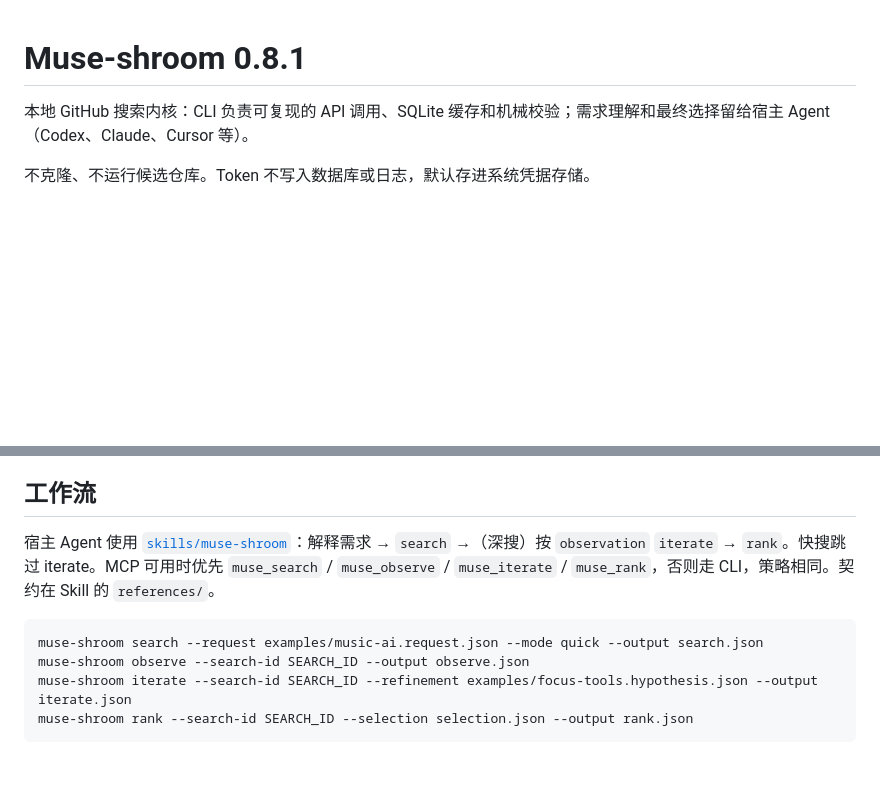
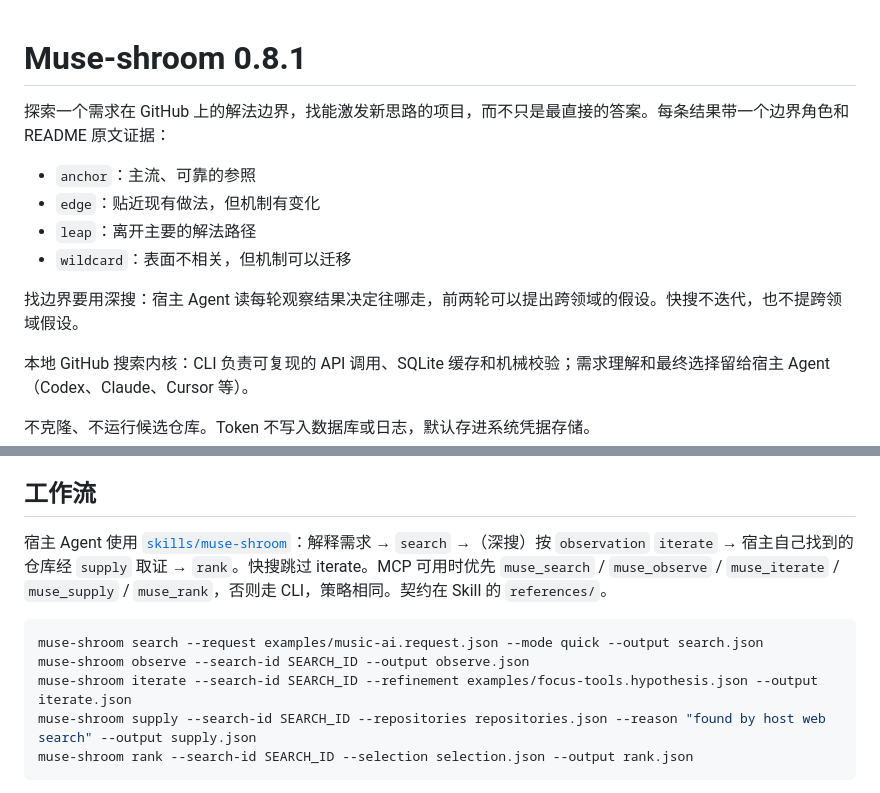
Before and after one commit to Shxiao101/Muse-shroom, a Markdown page: README.md, 2 parts joined by grey strips. GitHub-like rendering; blank space fills up the shorter version.

Commit message:
docs: state boundary discovery as the purpose in README (#16)
Co-authored-by: Claude Opus 5 <noreply@anthropic.com>

````diff
--- a/README.md
+++ b/README.md
@@ -1,4 +1,13 @@
 # Muse-shroom 0.8.1
+
+探索一个需求在 GitHub 上的解法边界，找能激发新思路的项目，而不只是最直接的答案。每条结果带一个边界角色和 README 原文证据：
+
+- `anchor`：主流、可靠的参照
+- `edge`：贴近现有做法，但机制有变化
+- `leap`：离开主要的解法路径
+- `wildcard`：表面不相关，但机制可以迁移
+
+找边界要用深搜：宿主 Agent 读每轮观察结果决定往哪走，前两轮可以提出跨领域的假设。快搜不迭代，也不提跨领域假设。
 
 本地 GitHub 搜索内核：CLI 负责可复现的 API 调用、SQLite 缓存和机械校验；需求理解和最终选择留给宿主 Agent（Codex、Claude、Cursor 等）。
 
@@ -28,12 +37,13 @@ MCP 是可选 extra。安装后用 `muse-shroom-mcp` 或 `python -m muse_shroom.
 
 ## 工作流
 
-宿主 Agent 使用 [`skills/muse-shroom`](skills/muse-shroom/SKILL.md)：解释需求 → `search` →（深搜）按 `observation` `iterate` → `rank`。快搜跳过 iterate。MCP 可用时优先 `muse_search` / `muse_observe` / `muse_iterate` / `muse_rank`，否则走 CLI，策略相同。契约在 Skill 的 `references/`。
+宿主 Agent 使用 [`skills/muse-shroom`](skills/muse-shroom/SKILL.md)：解释需求 → `search` →（深搜）按 `observation` `iterate` → 宿主自己找到的仓库经 `supply` 取证 → `rank`。快搜跳过 iterate。MCP 可用时优先 `muse_search` / `muse_observe` / `muse_iterate` / `muse_supply` / `muse_rank`，否则走 CLI，策略相同。契约在 Skill 的 `references/`。
 
 ```console
 muse-shroom search --request examples/music-ai.request.json --mode quick --output search.json
 muse-shroom observe --search-id SEARCH_ID --output observe.json
 muse-shroom iterate --search-id SEARCH_ID --refinement examples/focus-tools.hypothesis.json --output iterate.json
+muse-shroom supply --search-id SEARCH_ID --repositories repositories.json --reason "found by host web search" --output supply.json
 muse-shroom rank --search-id SEARCH_ID --selection selection.json --output rank.json
 ```
 
````
